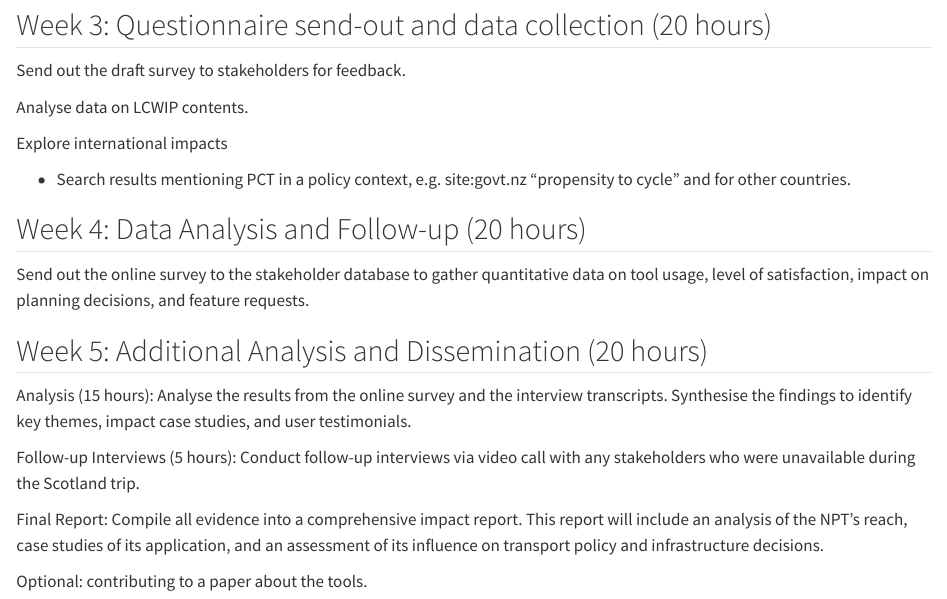
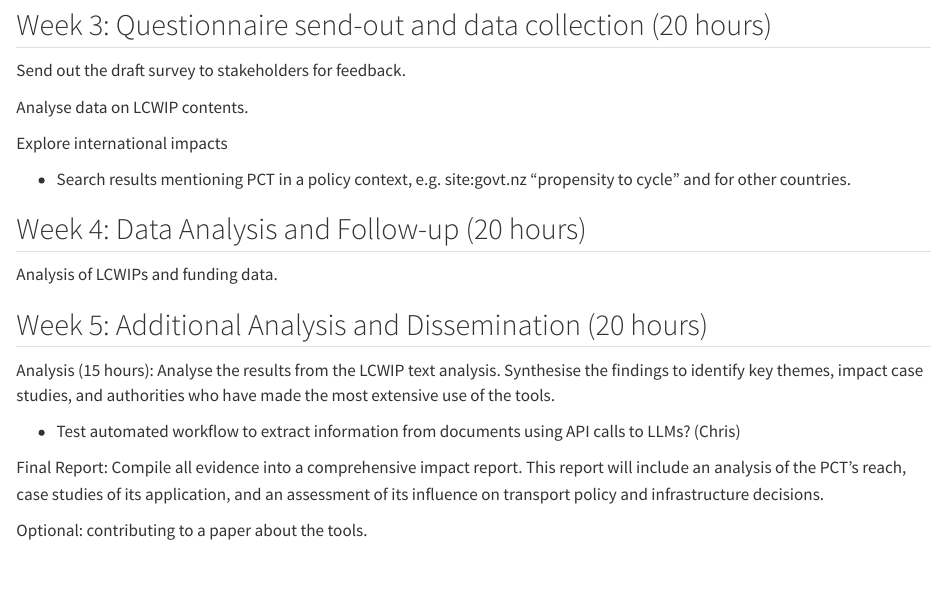
Before and after one commit to itsleeds/ics, a Quarto document (plan.qmd): the page in a window 1100 px wide, from 710 px down. Rendered offline with R 4.5, knitr and Pandoc in place of Quarto, with nearby package versions.

Commit message:
Update plan

```diff
--- a/plan.qmd
+++ b/plan.qmd
@@ -43,14 +43,18 @@ Explore international impacts
 
 ## Week 4: Data Analysis and Follow-up (20 hours)
 
-Send out the online survey to the stakeholder database to gather quantitative data on tool usage, level of satisfaction, impact on planning decisions, and feature requests.
+<!-- Send out the online survey to the stakeholder database to gather quantitative data on tool usage, level of satisfaction, impact on planning decisions, and feature requests. -->
+
+Analysis of LCWIPs and funding data.
 
 ## Week 5: Additional Analysis and Dissemination (20 hours)
 
-Analysis (15 hours): Analyse the results from the online survey and the interview transcripts. Synthesise the findings to identify key themes, impact case studies, and user testimonials.
+Analysis (15 hours): Analyse the results from the LCWIP text analysis. Synthesise the findings to identify key themes, impact case studies, and authorities who have made the most extensive use of the tools.
 
-Follow-up Interviews (5 hours): Conduct follow-up interviews via video call with any stakeholders who were unavailable during the Scotland trip.
+<!-- Follow-up Interviews (5 hours): Conduct follow-up interviews via video call with any stakeholders who were unavailable during the Scotland trip. -->
 
-Final Report: Compile all evidence into a comprehensive impact report. This report will include an analysis of the NPT’s reach, case studies of its application, and an assessment of its influence on transport policy and infrastructure decisions.
+- Test automated workflow to extract information from documents using API calls to LLMs? (Chris)
+
+Final Report: Compile all evidence into a comprehensive impact report. This report will include an analysis of the PCT's reach, case studies of its application, and an assessment of its influence on transport policy and infrastructure decisions.
 
 Optional: contributing to a paper about the tools.
```
